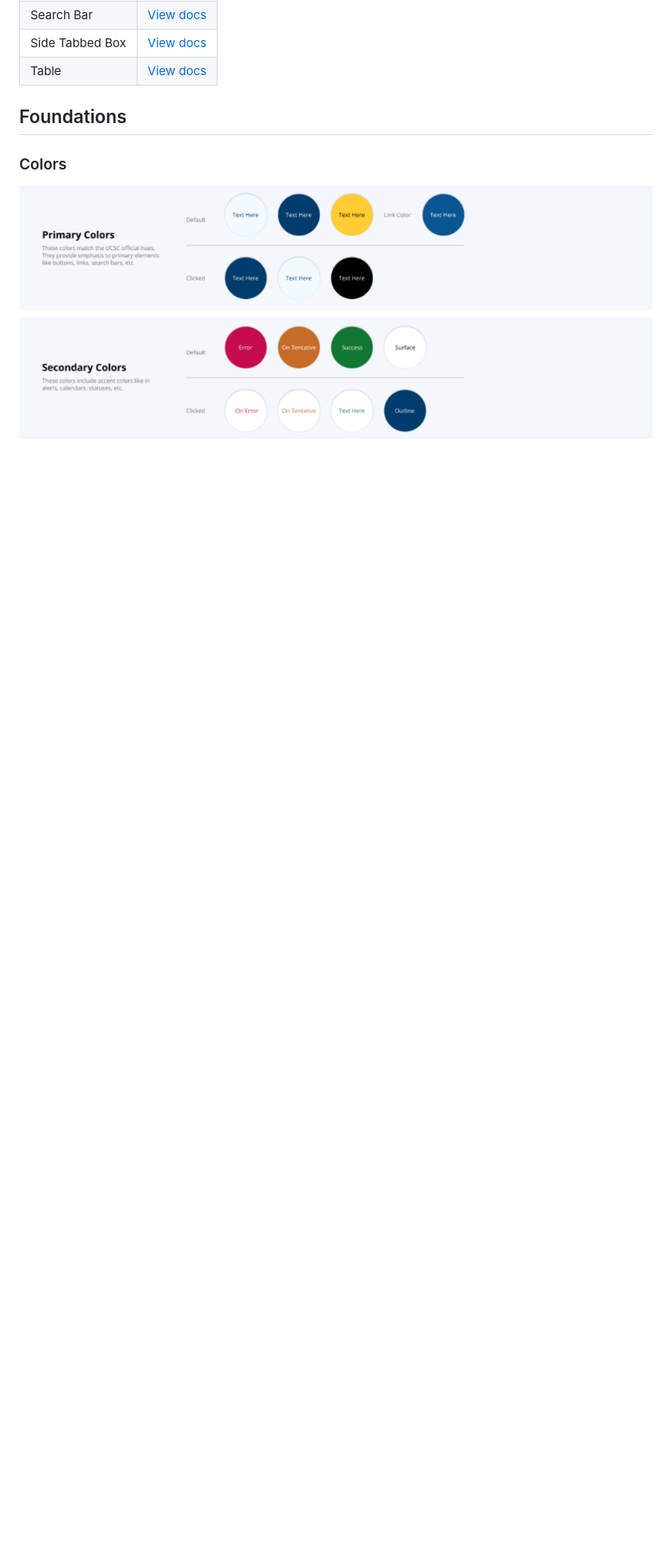
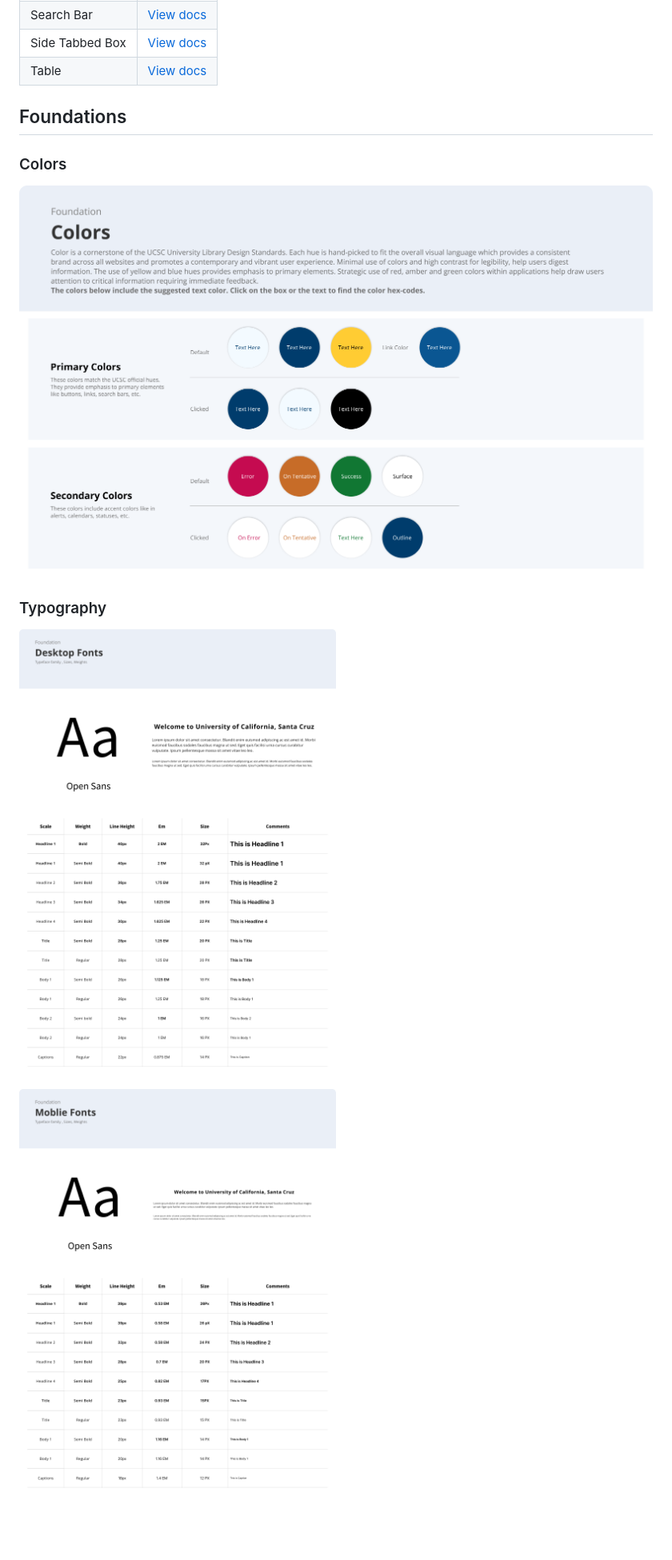
Before and after one commit to UCSCLibrary/design-system, a Markdown page: README.md, the part around the change printed below. Shown: that part at 80% size. Rendered like a GitHub page; pictures changed too: assets/colors.png, assets/typography-desktop.png (added), assets/typography-mobile.png (added); blank space fills up the shorter version.

Commit message:
updated README to include typography

```diff
--- a/README.md
+++ b/README.md
@@ -18,3 +18,9 @@ Select a component below to view its docs.
 ### Colors
 
 ![Colors](assets/colors.png)
+
+### Typography
+
+![Desktop Fonts](assets/typography-desktop.png)
+
+![Mobile Fonts](assets/typography-mobile.png)
```
Also changed, not shown: other parts of README.md (+2 -2 lines).
